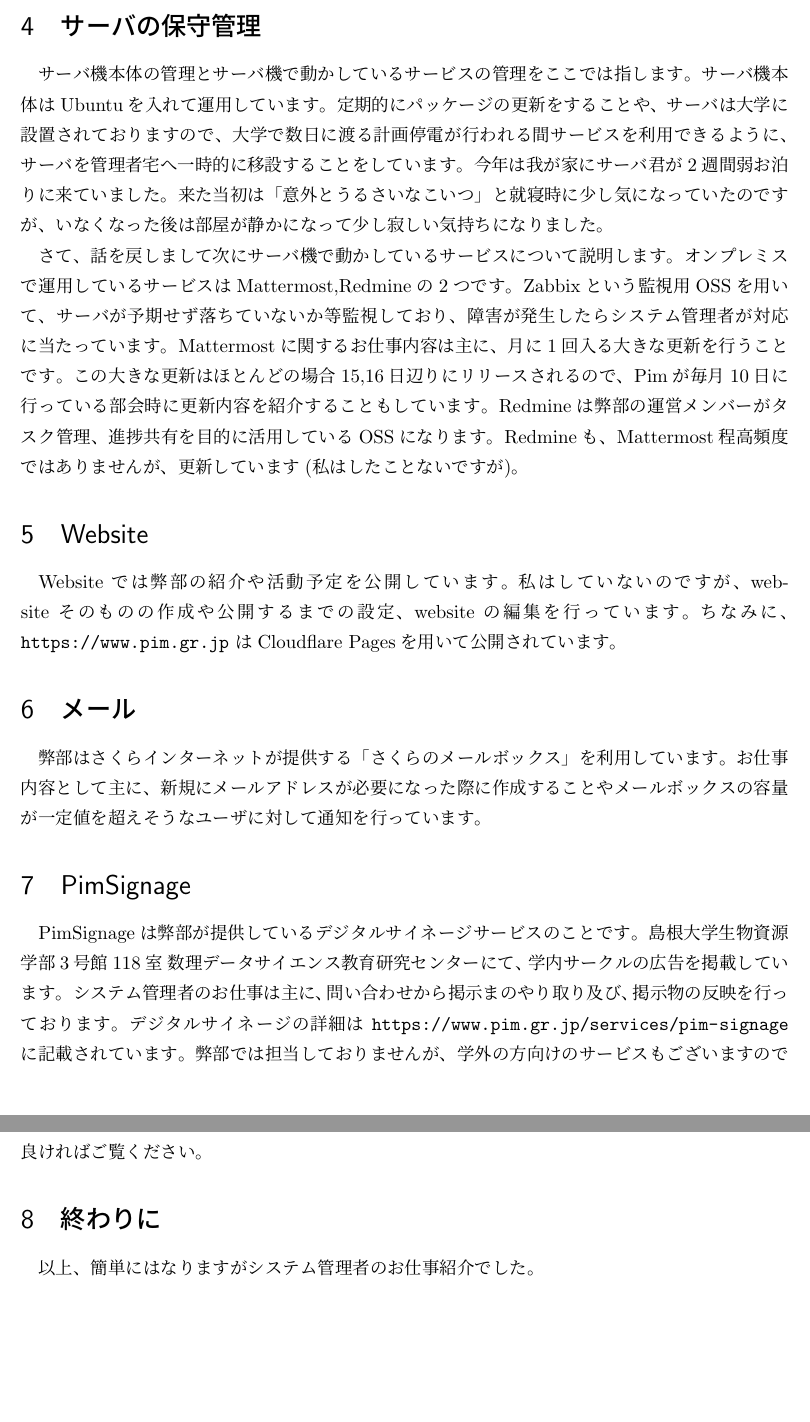
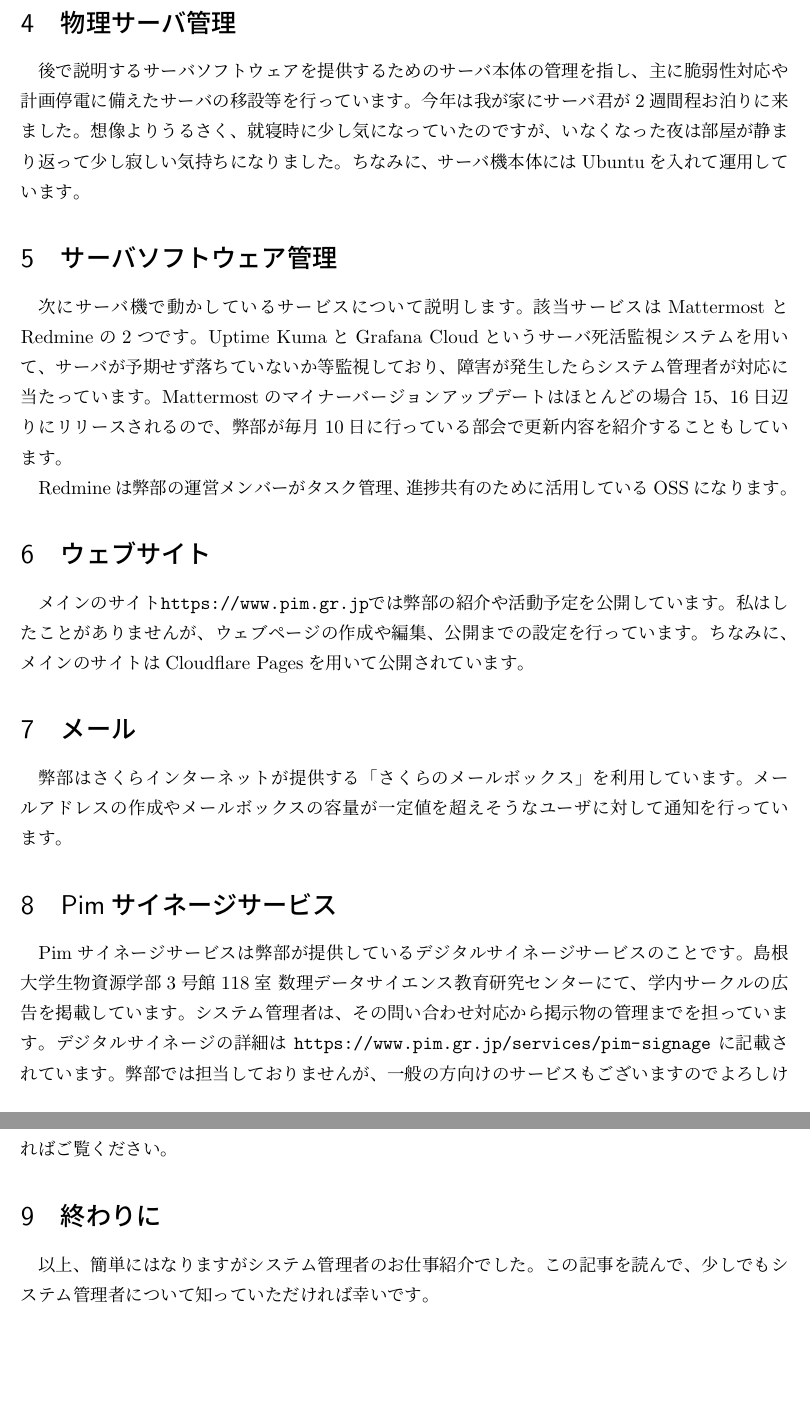
Before and after one commit to shimane-u-pim/proj-2024-magazine, a LaTeX document (articles/80-sysadmin.tex): two parts of pages 2 and 3 of 3, joined at a grey line, cut at the place of the change, the shorter picture padded with empty space. Compiled offline with pLaTeX and dvipdfmx.

Commit message:
コメントいただいた点と数か所細部を修正

```diff
--- a/articles/80-sysadmin.tex
+++ b/articles/80-sysadmin.tex
@@ -37,21 +44,29 @@
 \end{enumerate}
 
-\section{サーバの保守管理}
-サーバ機本体の管理とサーバ機で動かしているサービスの管理をここでは指します。サーバ機本体はUbuntuを入れて運用しています。定期的にパッケージの更新をすることや、サーバは大学に設置されておりますので、大学で数日に渡る計画停電が行われる間サービスを利用できるように、サーバを管理者宅へ一時的に移設することをしています。今年は我が家にサーバ君が2週間弱お泊りに来ていました。来た当初は「意外とうるさいなこいつ」と就寝時に少し気になっていたのですが、いなくなった後は部屋が静かになって少し寂しい気持ちになりました。
+\section{物理サーバ管理}
+後で説明するサーバソフトウェアを提供するためのサーバ本体の管理を指し、主に脆弱性対応や計画停電に備えたサーバの移設等を行っています。
+今年は我が家にサーバ君が2週間程お泊りに来ました。
+想像よりうるさく、就寝時に少し気になっていたのですが、いなくなった夜は部屋が静まり返って少し寂しい気持ちになりました。
+ちなみに、サーバ機本体にはUbuntuを入れて運用しています。
 
-さて、話を戻しまして次にサーバ機で動かしているサービスについて説明します。オンプレミスで運用しているサービスはMattermost,Redmineの2つです。Zabbixという監視用OSSを用いて、サーバが予期せず落ちていないか等監視しており、障害が発生したらシステム管理者が対応に当たっています。Mattermostに関するお仕事内容は主に、月に1回入る大きな更新を行うことです。この大きな更新はほとんどの場合15,16日辺りにリリースされるので、Pimが毎月10日に行っている部会時に更新内容を紹介することもしています。
-Redmineは弊部の運営メンバーがタスク管理、進捗共有を目的に活用しているOSSになります。Redmineも、Mattermost程高頻度ではありませんが、更新しています(私はしたことないですが)。
+\section{サーバソフトウェア管理}
+次にサーバ機で動かしているサービスについて説明します。
+該当サービスはMattermostとRedmineの2つです。
+Uptime KumaとGrafana Cloudというサーバ死活監視システムを用いて、サーバが予期せず落ちていないか等監視しており、障害が発生したらシステム管理者が対応に当たっています。
+Mattermostのマイナーバージョンアップデートはほとんどの場合15、16日辺りにリリースされるので、弊部が毎月10日に行っている部会で更新内容を紹介することもしています。
 
-\section{Website}
-Websiteでは弊部の紹介や活動予定を公開しています。私はしていないのですが、websiteそのものの作成や公開するまでの設定、websiteの編集を行っています。ちなみに、 \url{https://www.pim.gr.jp} はCloudflare Pagesを用いて公開されています。
+Redmineは弊部の運営メンバーがタスク管理、進捗共有のために活用しているOSSになります。
+
+\section{ウェブサイト}
+メインのサイト\url{https://www.pim.gr.jp}では弊部の紹介や活動予定を公開しています。私はしたことがありませんが、ウェブページの作成や編集、公開までの設定を行っています。ちなみに、メインのサイトはCloudflare Pagesを用いて公開されています。
 
 \section{メール}
-弊部はさくらインターネットが提供する「さくらのメールボックス」を利用しています。お仕事内容として主に、新規にメールアドレスが必要になった際に作成することやメールボックスの容量が一定値を超えそうなユーザに対して通知を行っています。
+弊部はさくらインターネットが提供する「さくらのメールボックス」を利用しています。メールアドレスの作成やメールボックスの容量が一定値を超えそうなユーザに対して通知を行っています。
 
-\section{PimSignage}
-PimSignageは弊部が提供しているデジタルサイネージサービスのことです。島根大学生物資源学部3号館118室 数理データサイエンス教育研究センターにて、学内サークルの広告を掲載しています。システム管理者のお仕事は主に、問い合わせから掲示まのやり取り及び、掲示物の反映を行っております。デジタルサイネージの詳細は \url{https://www.pim.gr.jp/services/pim-signage} に記載されています。弊部では担当しておりませんが、学外の方向けのサービスもございますので良ければご覧ください。
+\section{Pimサイネージサービス}
+Pimサイネージサービスは弊部が提供しているデジタルサイネージサービスのことです。島根大学生物資源学部3号館118室 数理データサイエンス教育研究センターにて、学内サークルの広告を掲載しています。システム管理者は、その問い合わせ対応から掲示物の管理までを担っています。デジタルサイネージの詳細は \url{https://www.pim.gr.jp/services/pim-signage} に記載されています。弊部では担当しておりませんが、一般の方向けのサービスもございますのでよろしければご覧ください。
 
 \section{終わりに}
-以上、簡単にはなりますがシステム管理者のお仕事紹介でした。
+以上、簡単にはなりますがシステム管理者のお仕事紹介でした。この記事を読んで、少しでもシステム管理者について知っていただければ幸いです。
 
 \end{document}
```
Also changed, not shown: articles/80-sysadmin.tex (31 more changed lines).
